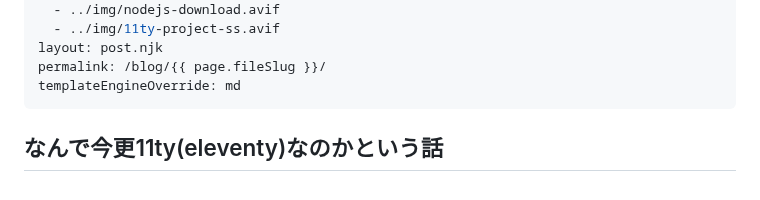
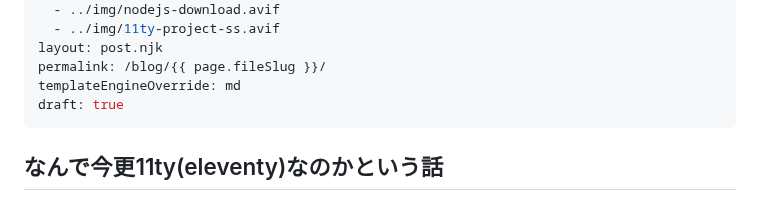
Before and after one commit to hidekichi/BlazeChariot, a Markdown page: src/blog/eleventy-with-Vite.md, the part around the change. Rendered like a GitHub page.

Commit message:
draft: true

```diff
--- a/src/blog/eleventy-with-Vite.md
+++ b/src/blog/eleventy-with-Vite.md
@@ -15,6 +15,7 @@ images:
 layout: post.njk
 permalink: /blog/{{ page.fileSlug }}/
 templateEngineOverride: md
+draft: true
 ---
 
 ## なんで今更11ty(eleventy)なのかという話
```
